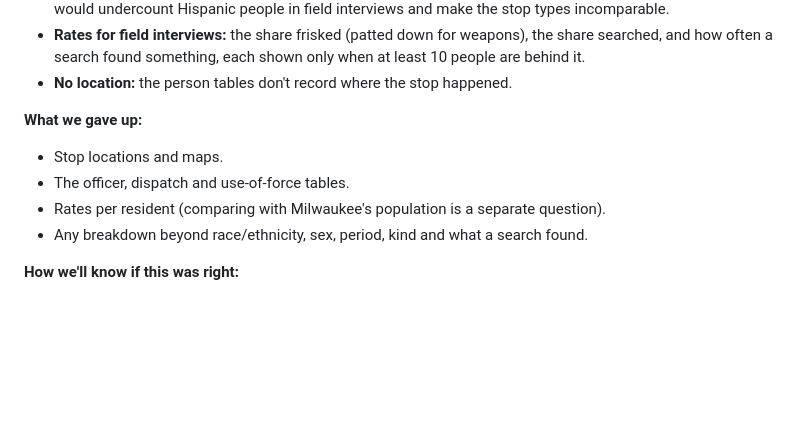
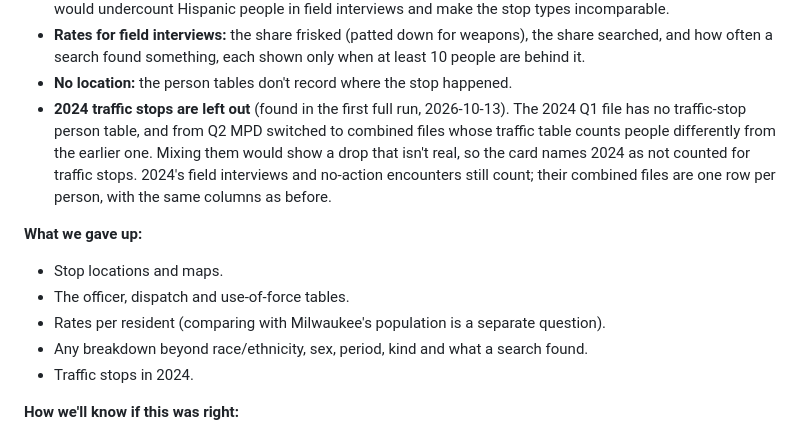
Before and after one commit to tmoody1973/cream-city-almanac, a Markdown page: docs/decisions/041-stop-search.md, the part around the change. Rendered like a GitHub page; blank space fills up the shorter version.

Commit message:
docs: stop and search: partial quarters and 2024 traffic stops, as found in the first full run
Co-Authored-By: Claude Opus 5.5 (1M context) <noreply@anthropic.com>

```diff
--- a/docs/decisions/041-stop-search.md
+++ b/docs/decisions/041-stop-search.md
@@ -16,12 +16,14 @@
 - **Race and ethnicity as one group** (Claude's proposal, approved by Tarik with the spec): traffic stops record Hispanic as a race code, while field interviews record it as a separate ethnicity field. Counting race alone would undercount Hispanic people in field interviews and make the stop types incomparable.
 - **Rates for field interviews:** the share frisked (patted down for weapons), the share searched, and how often a search found something, each shown only when at least 10 people are behind it.
 - **No location:** the person tables don't record where the stop happened.
+- **2024 traffic stops are left out** (found in the first full run, 2026-10-13). The 2024 Q1 file has no traffic-stop person table, and from Q2 MPD switched to combined files whose traffic table counts people differently from the earlier one. Mixing them would show a drop that isn't real, so the card names 2024 as not counted for traffic stops. 2024's field interviews and no-action encounters still count; their combined files are one row per person, with the same columns as before.
 
 **What we gave up:**
 - Stop locations and maps.
 - The officer, dispatch and use-of-force tables.
 - Rates per resident (comparing with Milwaukee's population is a separate question).
 - Any breakdown beyond race/ethnicity, sex, period, kind and what a search found.
+- Traffic stops in 2024.
 
 **How we'll know if this was right:**
 - 2023 Q4 traffic-stop people match the City's file (15,472).
```
Also changed, not shown: docs/research/2026-10-12-questions-by-audience.md (+1 -1 lines), 1 other file.
